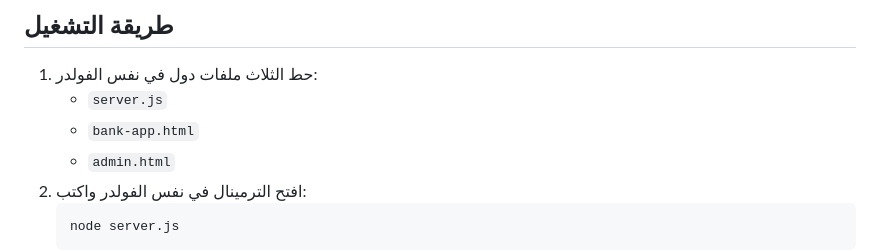
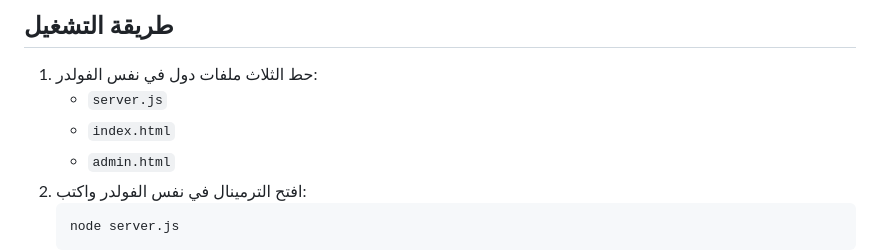
Before and after one commit to moniemnashwa0-cyber/Amanda-lb, a Markdown page: README.md, the part around the change. Rendered like a GitHub page.

````diff
--- a/README.md
+++ b/README.md
@@ -6,7 +6,7 @@
 ## طريقة التشغيل
 1. حط الثلاث ملفات دول في نفس الفولدر:
    - `server.js`
-   - `bank-app.html`
+   - `index.html`
    - `admin.html`
 2. افتح الترمينال في نفس الفولدر واكتب:
    ```
````
